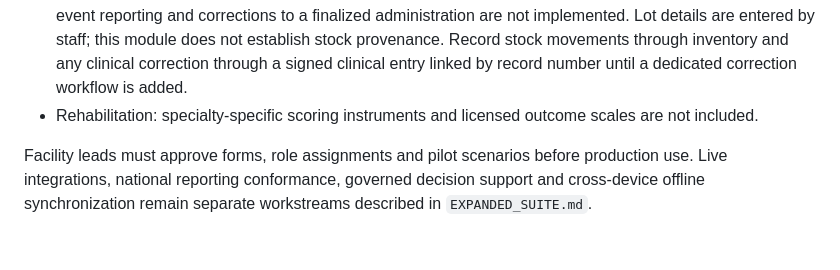
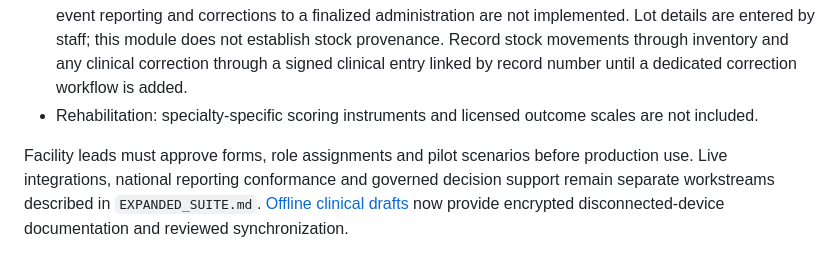
Before and after one commit to birleopold/Clinic-hospital-management-system, a Markdown page: docs/SPECIALTY_WORKFLOWS.md, the part around the change. GitHub-like rendering.

```diff
--- a/docs/SPECIALTY_WORKFLOWS.md
+++ b/docs/SPECIALTY_WORKFLOWS.md
@@ -45,4 +45,4 @@ The browser smoke script checks all six specialty workspaces and the follow-up d
 - Vaccination: automatic age/series eligibility, stock deduction, cold-chain monitoring, structured adverse-event reporting and corrections to a finalized administration are not implemented. Lot details are entered by staff; this module does not establish stock provenance. Record stock movements through inventory and any clinical correction through a signed clinical entry linked by record number until a dedicated correction workflow is added.
 - Rehabilitation: specialty-specific scoring instruments and licensed outcome scales are not included.
 
-Facility leads must approve forms, role assignments and pilot scenarios before production use. Live integrations, national reporting conformance, governed decision support and cross-device offline synchronization remain separate workstreams described in `EXPANDED_SUITE.md`.
+Facility leads must approve forms, role assignments and pilot scenarios before production use. Live integrations, national reporting conformance and governed decision support remain separate workstreams described in `EXPANDED_SUITE.md`. [Offline clinical drafts](OFFLINE_DRAFTS.md) now provide encrypted disconnected-device documentation and reviewed synchronization.
```
Also changed, not shown: docs/EXPANDED_SUITE.md (+2 -2 lines).
